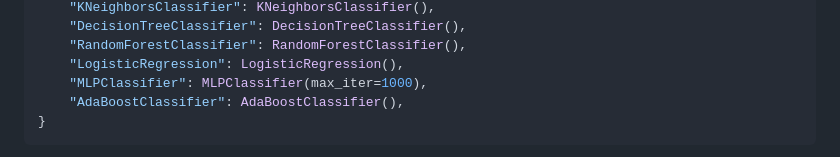
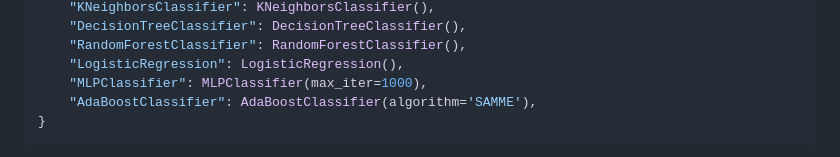
Before and after one commit to Rdrg974/sentiment-analyzer, a Markdown page: README.md, the part around the change. Rendered like a GitHub page.

Commit message:
Fix one of classifiers

````diff
--- a/README.md
+++ b/README.md
@@ -445,7 +445,7 @@ classifiers = {
     "RandomForestClassifier": RandomForestClassifier(),
     "LogisticRegression": LogisticRegression(),
     "MLPClassifier": MLPClassifier(max_iter=1000),
-    "AdaBoostClassifier": AdaBoostClassifier(),
+    "AdaBoostClassifier": AdaBoostClassifier(algorithm='SAMME'),
 }
 ```
 
````
